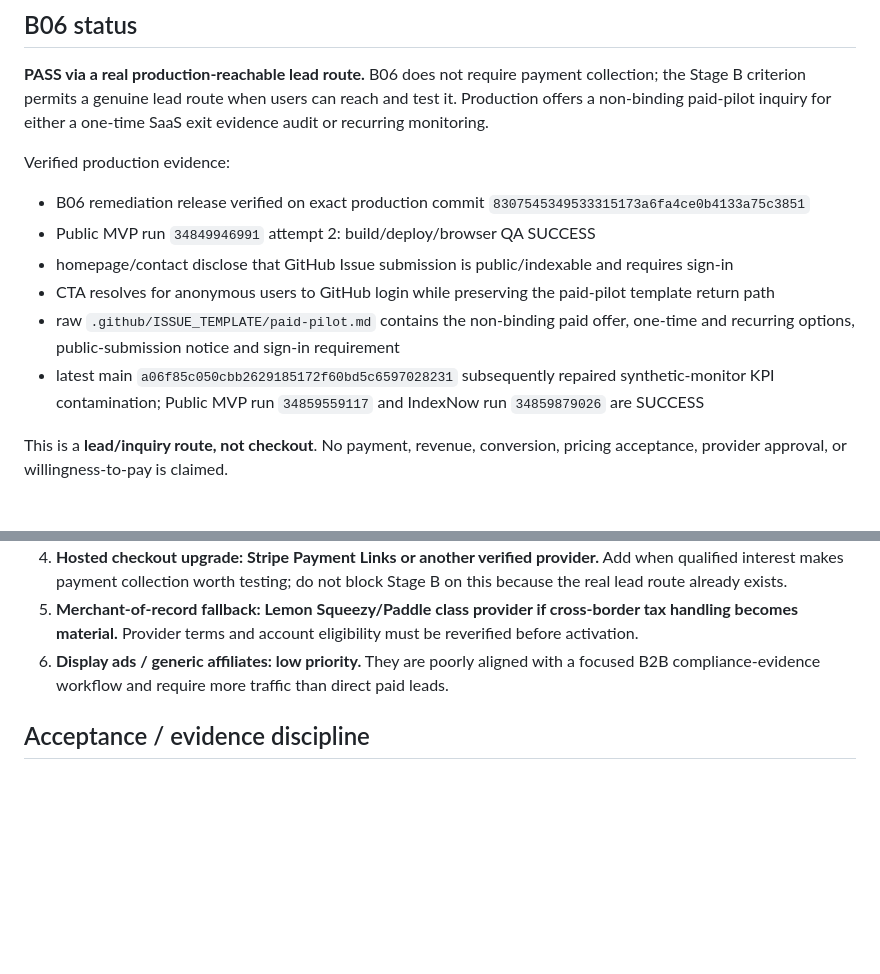
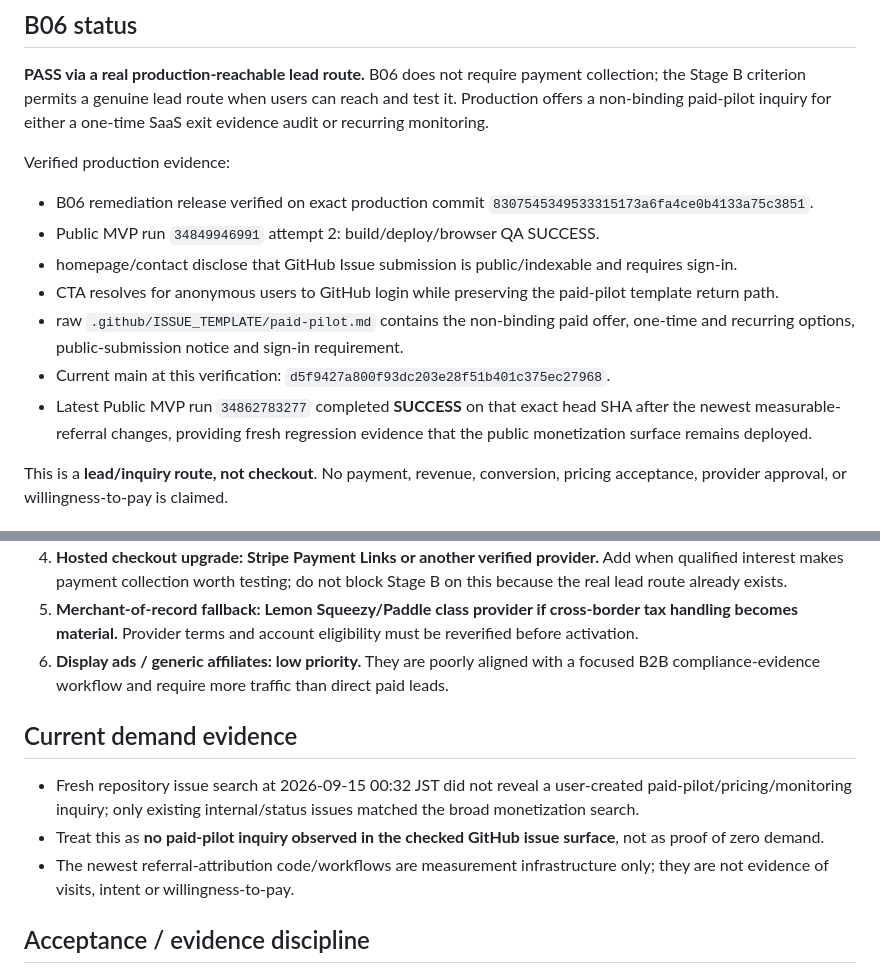
Before and after one commit to Hirokimm/data-act-exit-audit, a Markdown page: MONETIZATION.md, 2 parts joined by grey strips. Rendered like a GitHub page; blank space fills up the shorter version.

Commit message:
docs(#003): refresh monetization production evidence

```diff
--- a/MONETIZATION.md
+++ b/MONETIZATION.md
@@ -7,12 +7,13 @@ Last verified: 2026-09-15 00:06 JST
 **PASS via a real production-reachable lead route.** B06 does not require payment collection; the Stage B criterion permits a genuine lead route when users can reach and test it. Production offers a non-binding paid-pilot inquiry for either a one-time SaaS exit evidence audit or recurring monitoring.
 
 Verified production evidence:
-- B06 remediation release verified on exact production commit `8307545349533315173a6fa4ce0b4133a75c3851`
-- Public MVP run `34849946991` attempt 2: build/deploy/browser QA SUCCESS
-- homepage/contact disclose that GitHub Issue submission is public/indexable and requires sign-in
-- CTA resolves for anonymous users to GitHub login while preserving the paid-pilot template return path
-- raw `.github/ISSUE_TEMPLATE/paid-pilot.md` contains the non-binding paid offer, one-time and recurring options, public-submission notice and sign-in requirement
-- latest main `a06f85c050cbb2629185172f60bd5c6597028231` subsequently repaired synthetic-monitor KPI contamination; Public MVP run `34859559117` and IndexNow run `34859879026` are SUCCESS
+- B06 remediation release verified on exact production commit `8307545349533315173a6fa4ce0b4133a75c3851`.
+- Public MVP run `34849946991` attempt 2: build/deploy/browser QA SUCCESS.
+- homepage/contact disclose that GitHub Issue submission is public/indexable and requires sign-in.
+- CTA resolves for anonymous users to GitHub login while preserving the paid-pilot template return path.
+- raw `.github/ISSUE_TEMPLATE/paid-pilot.md` contains the non-binding paid offer, one-time and recurring options, public-submission notice and sign-in requirement.
+- Current main at this verification: `d5f9427a800f93dc203e28f51b401c375ec27968`.
+- Latest Public MVP run `34862783277` completed **SUCCESS** on that exact head SHA after the newest measurable-referral changes, providing fresh regression evidence that the public monetization surface remains deployed.
 
 This is a **lead/inquiry route, not checkout**. No payment, revenue, conversion, pricing acceptance, provider approval, or willingness-to-pay is claimed.
 
@@ -24,6 +25,12 @@ This is a **lead/inquiry route, not checkout**. No payment, revenue, conversion,
 4. **Hosted checkout upgrade: Stripe Payment Links or another verified provider.** Add when qualified interest makes payment collection worth testing; do not block Stage B on this because the real lead route already exists.
 5. **Merchant-of-record fallback: Lemon Squeezy/Paddle class provider if cross-border tax handling becomes material.** Provider terms and account eligibility must be reverified before activation.
 6. **Display ads / generic affiliates: low priority.** They are poorly aligned with a focused B2B compliance-evidence workflow and require more traffic than direct paid leads.
+
+## Current demand evidence
+
+- Fresh repository issue search at 2026-09-15 00:32 JST did not reveal a user-created paid-pilot/pricing/monitoring inquiry; only existing internal/status issues matched the broad monetization search.
+- Treat this as **no paid-pilot inquiry observed in the checked GitHub issue surface**, not as proof of zero demand.
+- The newest referral-attribution code/workflows are measurement infrastructure only; they are not evidence of visits, intent or willingness-to-pay.
 
 ## Acceptance / evidence discipline
 
```
Also changed, not shown: other parts of MONETIZATION.md (+1 -1 lines).
